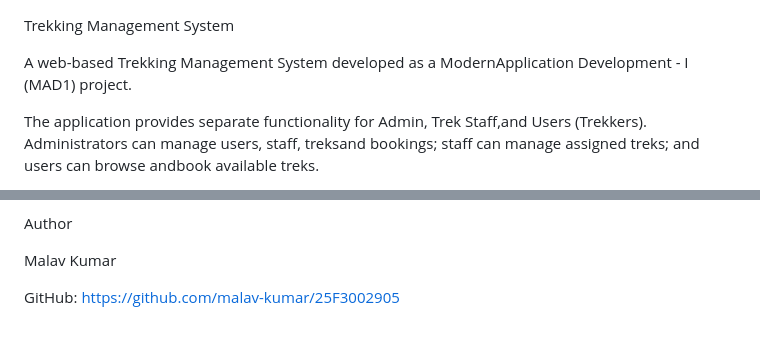
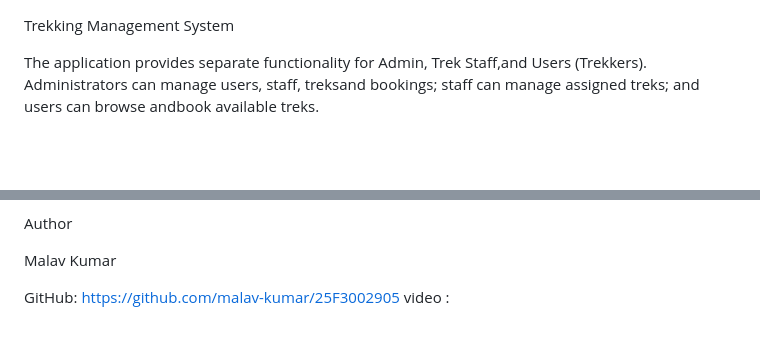
Before and after one commit to malav-kumar/Trekking-Management, a Markdown page: README.md, 2 parts joined by grey strips. GitHub-like rendering; blank space fills up the shorter version.

```diff
--- a/README.md
+++ b/README.md
@@ -1,6 +1,4 @@
 Trekking Management System
-
-A web-based Trekking Management System developed as a ModernApplication Development - I (MAD1) project.
 
 The application provides separate functionality for Admin, Trek Staff,and Users (Trekkers). Administrators can manage users, staff, treksand bookings; staff can manage assigned treks; and users can browse andbook available treks.
 
@@ -185,3 +183,4 @@ Author
 Malav Kumar
 
 GitHub: https://github.com/malav-kumar/25F3002905
+video :
```
